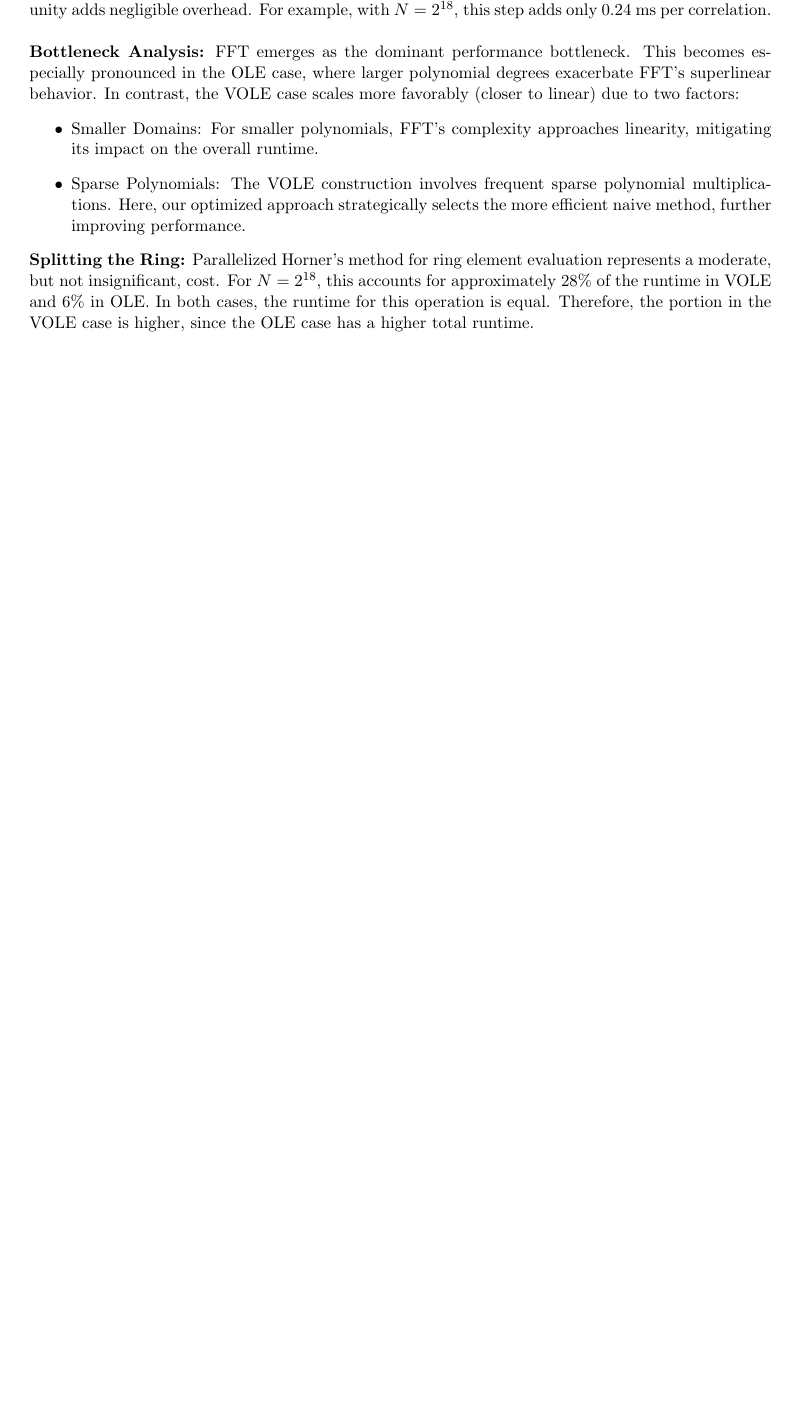
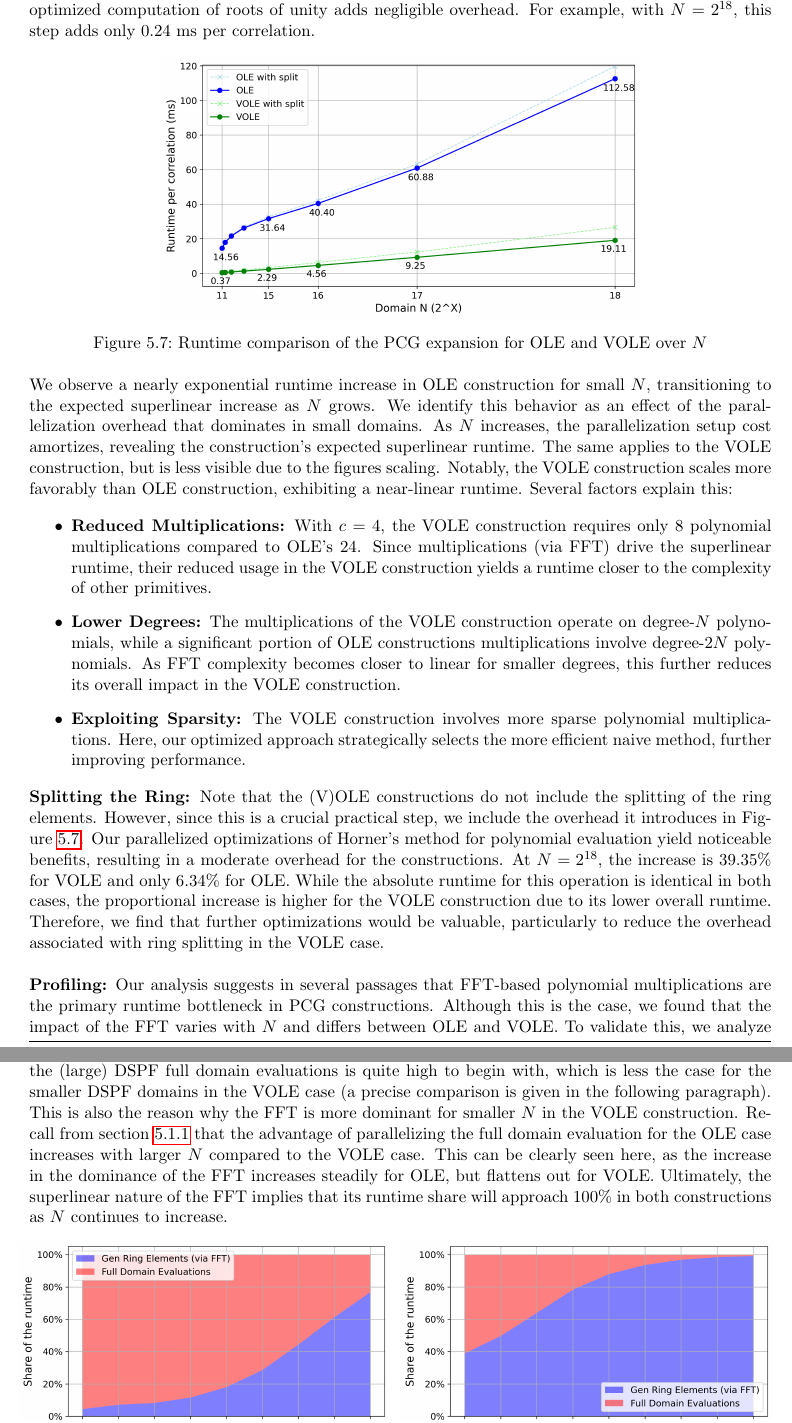
Before and after one commit to leandro-ro/Pseudorandom-Correlation-Generators-in-the-Context-of-Threshold-BBS, a LaTeX thesis (main.tex, which reads chapters/05_evaluation.tex): part of page 32 of 40 before the commit and two parts of pages 32 and 33 of 41 after it, the two joined at a grey line, cut so that both start at the same text, the shorter picture padded with empty space. Compiled offline with pdfLaTeX.

Commit message:
Updates from Overleaf

```diff
--- a/chapters/05_evaluation.tex
+++ b/chapters/05_evaluation.tex
@@ -111,11 +112,23 @@ Interestingly, the domain size $N$ has a relatively minor impact on generation t
 \subsection{Expansion}
-We present the runtimes of the PCG constructions relative to the amount of (V)OLE correlation they generate in Figure \ref{fig:ComparingPCGExpansion}. This figure also visualizes the added cost of extracting correlations via polynomial evaluation on a root of unity separately. Observe the superlinear scaling for both OLE and VOLE constructions with respect to $N$. As discussed previously, this primarily stems from the superlinear nature of polynomial multiplication using FFT, despite achieving linearity in other building blocks. It is worth emphasizing that compared to the expansion itself, our optimized computation of roots of unity adds negligible overhead. For example, with $N=2^{18}$, this step adds only 0.24 ms per correlation.
-\\\\
-\textbf{Bottleneck Analysis:} FFT emerges as the dominant performance bottleneck. This becomes especially pronounced in the OLE case, where larger polynomial degrees exacerbate FFT's superlinear behavior. In contrast, the VOLE case scales more favorably (closer to linear) due to two factors:
+We present the runtimes of the PCG constructions relative to the amount of (V)OLE correlation they generate in Figure \ref{fig:ComparingPCGExpansion}. This figure also separately visualizes the added cost of extracting correlations (splitting the ring elements) via polynomial evaluation on a root of unity. Observe the superlinear scaling for both OLE and VOLE constructions with respect to $N$. As discussed previously, this primarily stems from the superlinear nature of polynomial multiplication using FFT, despite achieving linearity in other building blocks. It is worth emphasizing that compared to the expansion itself, our optimized computation of roots of unity adds negligible overhead. For example, with $N=2^{18}$, this step adds only 0.24 ms per correlation.
+
+\begin{figure}[h!]
+    \centering
+    \includegraphics[scale=0.49]{images/plots/pcg_eval.png}
+    \caption{Runtime comparison of the PCG expansion for OLE and VOLE over $N$}
+    \label{fig:ComparingPCGExpansion}
+\end{figure}
+
+We observe a nearly exponential runtime increase in OLE construction for small $N$, transitioning to the expected superlinear increase as $N$ grows. We identify this behavior as an effect of the parallelization overhead that dominates in small domains. As $N$ increases, the parallelization setup cost amortizes, revealing the construction's expected superlinear runtime. The same applies to the VOLE construction, but is less visible due to the figures scaling. Notably, the VOLE construction scales more favorably than OLE construction, exhibiting a near-linear runtime. Several factors explain this:
+
 \begin{itemize}
-\item Smaller Domains: For smaller polynomials, FFT's complexity approaches linearity, mitigating its impact on the overall runtime.
-\item Sparse Polynomials: The VOLE construction involves frequent sparse polynomial multiplications. Here, our optimized approach strategically selects the more efficient naive method, further improving performance.
+    \item \textbf{Reduced Multiplications:} With $c=4$, the VOLE construction requires only $8$ polynomial multiplications compared to OLE's $24$. Since multiplications (via FFT) drive the superlinear runtime, their reduced usage in the VOLE construction yields a runtime closer to the complexity of other primitives.
+
+    \item \textbf{Lower Degrees:} The multiplications of the VOLE construction operate on degree-$N$ polynomials, while a significant portion of OLE constructions multiplications involve degree-$2N$ polynomials. As FFT complexity becomes closer to linear for smaller degrees, this further reduces its overall impact in the VOLE construction.
+
+    \item \textbf{Exploiting Sparsity:} The VOLE construction involves more sparse polynomial multiplications. Here, our optimized approach strategically selects the more efficient naive method, further improving performance.
 \end{itemize}
 
-\textbf{Splitting the Ring:}  Parallelized Horner's method for ring element evaluation represents a moderate, but not insignificant, cost. For $N=2^{18}$, this accounts for approximately 28\% of the runtime in VOLE and 6\% in OLE. In both cases, the runtime for this operation is equal. Therefore, the portion in the VOLE case is higher, since the OLE case has a higher total runtime.
+\textbf{Splitting the Ring:} Note that the (V)OLE constructions do not include the splitting of the ring elements. However, since this is a crucial practical step, we include the overhead it introduces in Figure \ref{fig:ComparingPCGExpansion}. Our parallelized optimizations of Horner's method for polynomial evaluation yield noticeable benefits, resulting in a moderate overhead for the constructions. At $N=2^{18}$, the increase is 39.35\% for VOLE and only 6.34\% for OLE. While the absolute runtime for this operation is identical in both cases, the proportional increase is higher for the VOLE construction due to its lower overall runtime. Therefore, we find that further optimizations would be valuable, particularly to reduce the overhead associated with ring splitting in the VOLE case.
 \\\\
+\textbf{Profiling:} Our analysis suggests in several passages that FFT-based polynomial multiplications are the primary runtime bottleneck in PCG constructions. Although this is the case, we found that the impact of the FFT varies with $N$ and differs between OLE and VOLE. To validate this, we analyze the runtime distribution between generating ring elements (where FFT is used) and the cost of fully evaluating DSPFs in Figure \ref{fig:runtimeAllocationComparision}. We observe that for the OLE construction, the superlinarity of the FFT becomes dominant only for larger $N$. This is also due to the fact that the runtime required for the (large) DSPF full domain evaluations is quite high to begin with, which is less the case for the smaller DSPF domains in the VOLE case (a precise comparison is given in the following paragraph). This is also the reason why the FFT is more dominant for smaller $N$ in the VOLE construction. Recall from section \ref{subsec:evalDspfFullDomain} that the advantage of parallelizing the full domain evaluation for the OLE case increases with larger $N$ compared to the VOLE case. This can be clearly seen here, as the increase in the dominance of the FFT increases steadily for OLE, but flattens out for VOLE. Ultimately, the superlinear nature of the FFT implies that its runtime share will approach 100\% in both constructions as $N$ continues to increase.
```
Also changed, not shown: chapters/03_pcg.tex (+2 -1 lines), images/plots/ole_percentage_dist.png (added), images/plots/pcg_eval.png, images/plots/vole_percentage_dist.png (added), chapters/05_evaluation.tex (33 more changed lines).
